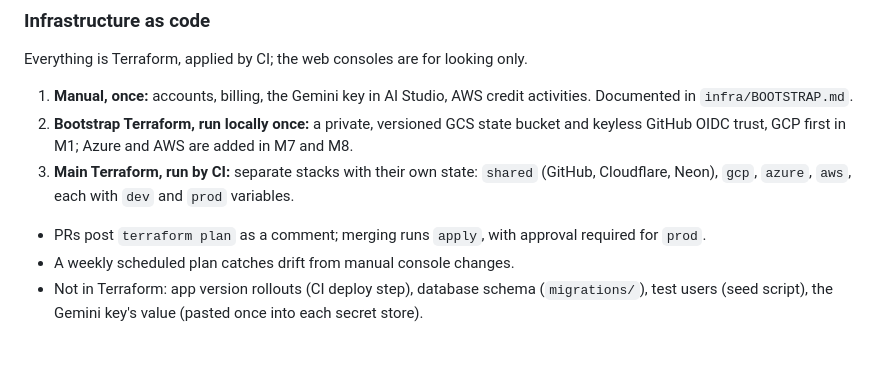
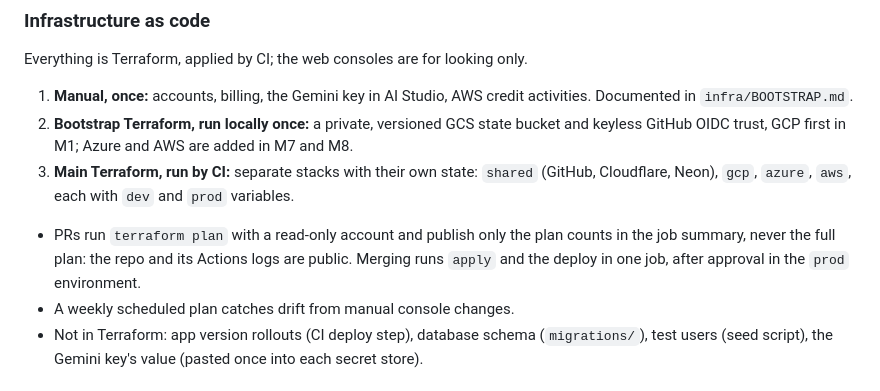
Before and after one commit to ramirez-ai-labs/spanish-support-chatbot, a Markdown page: docs/roadmap.md, the part around the change. Rendered like a GitHub page; blank space fills up the shorter version.

Commit message:
docs: roadmap describes plan summaries instead of plan comments (#42)
The roadmap said PRs post `terraform plan` as a comment. CI deliberately
doesn't: the repo and its Actions logs are public, and a full plan would
show resource details that CI otherwise masks. PRs plan with the
read-only account and publish only the plan counts in the job summary.

This makes the roadmap match the code and `docs/design.md` (section 7).
It also notes that merging runs the apply and the deploy in one approved
`prod` job.

Docs only.

```diff
--- a/docs/roadmap.md
+++ b/docs/roadmap.md
@@ -110,7 +110,7 @@ Everything is Terraform, applied by CI; the web consoles are for looking only.
 2. **Bootstrap Terraform, run locally once:** a private, versioned GCS state bucket and keyless GitHub OIDC trust, GCP first in M1; Azure and AWS are added in M7 and M8.
 3. **Main Terraform, run by CI:** separate stacks with their own state: `shared` (GitHub, Cloudflare, Neon), `gcp`, `azure`, `aws`, each with `dev` and `prod` variables.
 
-- PRs post `terraform plan` as a comment; merging runs `apply`, with approval required for `prod`.
+- PRs run `terraform plan` with a read-only account and publish only the plan counts in the job summary, never the full plan: the repo and its Actions logs are public. Merging runs `apply` and the deploy in one job, after approval in the `prod` environment.
 - A weekly scheduled plan catches drift from manual console changes.
 - Not in Terraform: app version rollouts (CI deploy step), database schema (`migrations/`), test users (seed script), the Gemini key's value (pasted once into each secret store).
 
```
